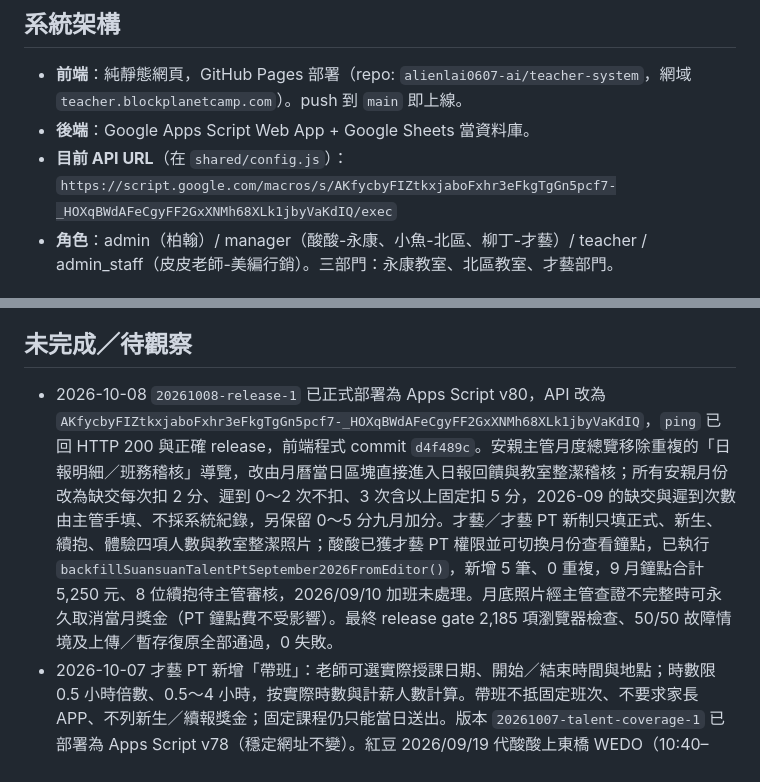
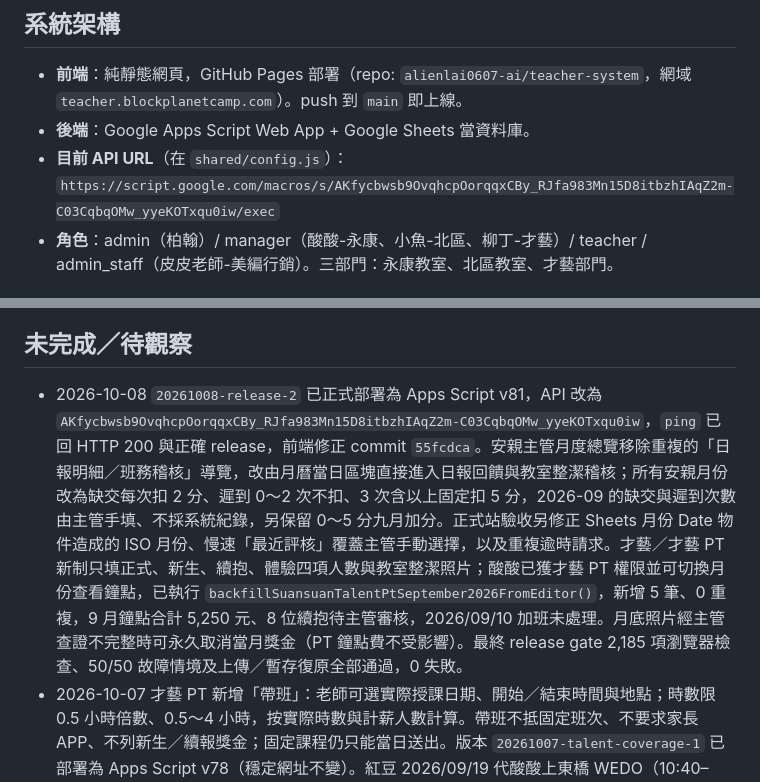
Before and after one commit to alienlai0607-ai/teacher-system, a Markdown page: AGENTS.md, 2 parts joined by grey strips. GitHub-like rendering.

Commit message:
docs: record kpi release v81

```diff
--- a/AGENTS.md
+++ b/AGENTS.md
@@ -7,7 +7,7 @@
 - **前端**：純靜態網頁，GitHub Pages 部署（repo: `alienlai0607-ai/teacher-system`，網域 `teacher.blockplanetcamp.com`）。push 到 `main` 即上線。
 - **後端**：Google Apps Script Web App + Google Sheets 當資料庫。
 - **目前 API URL**（在 `shared/config.js`）：
-  `https://script.google.com/macros/s/AKfycbyFIZtkxjaboFxhr3eFkgTgGn5pcf7-_HOXqBWdAFeCgyFF2GxXNMh68XLk1jbyVaKdIQ/exec`
+  `https://script.google.com/macros/s/AKfycbwsb9OvqhcpOorqqxCBy_RJfa983Mn15D8itbzhIAqZ2m-C03CqbqOMw_yyeKOTxqu0iw/exec`
 - **角色**：admin（柏翰）/ manager（酸酸-永康、小魚-北區、柳丁-才藝）/ teacher / admin_staff（皮皮老師-美編行銷）。三部門：永康教室、北區教室、才藝部門。
 
 ## 目錄結構
@@ -60,7 +60,7 @@
 
 ## 未完成／待觀察
 
-- 2026-10-08 `20261008-release-1` 已正式部署為 Apps Script v80，API 改為 `AKfycbyFIZtkxjaboFxhr3eFkgTgGn5pcf7-_HOXqBWdAFeCgyFF2GxXNMh68XLk1jbyVaKdIQ`，`ping` 已回 HTTP 200 與正確 release，前端程式 commit `d4f489c`。安親主管月度總覽移除重複的「日報明細／班務稽核」導覽，改由月曆當日區塊直接進入日報回饋與教室整潔稽核；所有安親月份改為缺交每次扣 2 分、遲到 0～2 次不扣、3 次含以上固定扣 5 分，2026-09 的缺交與遲到次數由主管手填、不採系統紀錄，另保留 0～5 分九月加分。才藝／才藝 PT 新制只填正式、新生、續抱、體驗四項人數與教室整潔照片；酸酸已獲才藝 PT 權限並可切換月份查看鐘點，已執行 `backfillSuansuanTalentPtSeptember2026FromEditor()`，新增 5 筆、0 重複，9 月鐘點合計 5,250 元、8 位續抱待主管審核，2026/09/10 加班未處理。月底照片經主管查證不完整時可永久取消當月獎金（PT 鐘點費不受影響）。最終 release gate 2,185 項瀏覽器檢查、50/50 故障情境及上傳／暫存復原全部通過，0 失敗。
+- 2026-10-08 `20261008-release-2` 已正式部署為 Apps Script v81，API 改為 `AKfycbwsb9OvqhcpOorqqxCBy_RJfa983Mn15D8itbzhIAqZ2m-C03CqbqOMw_yyeKOTxqu0iw`，`ping` 已回 HTTP 200 與正確 release，前端修正 commit `55fcdca`。安親主管月度總覽移除重複的「日報明細／班務稽核」導覽，改由月曆當日區塊直接進入日報回饋與教室整潔稽核；所有安親月份改為缺交每次扣 2 分、遲到 0～2 次不扣、3 次含以上固定扣 5 分，2026-09 的缺交與遲到次數由主管手填、不採系統紀錄，另保留 0～5 分九月加分。正式站驗收另修正 Sheets 月份 Date 物件造成的 ISO 月份、慢速「最近評核」覆蓋主管手動選擇，以及重複逾時請求。才藝／才藝 PT 新制只填正式、新生、續抱、體驗四項人數與教室整潔照片；酸酸已獲才藝 PT 權限並可切換月份查看鐘點，已執行 `backfillSuansuanTalentPtSeptember2026FromEditor()`，新增 5 筆、0 重複，9 月鐘點合計 5,250 元、8 位續抱待主管審核，2026/09/10 加班未處理。月底照片經主管查證不完整時可永久取消當月獎金（PT 鐘點費不受影響）。最終 release gate 2,185 項瀏覽器檢查、50/50 故障情境及上傳／暫存復原全部通過，0 失敗。
 - 2026-10-07 才藝 PT 新增「帶班」：老師可選實際授課日期、開始／結束時間與地點；時數限 0.5 小時倍數、0.5～4 小時，按實際時數與計薪人數計算。帶班不抵固定班次、不要求家長 APP、不列新生／續報獎金；固定課程仍只能當日送出。版本 `20261007-talent-coverage-1` 已部署為 Apps Script v78（穩定網址不變）。紅豆 2026/09/19 代酸酸上東橋 WEDO（10:40–12:10、11 人）已由柏翰核定最高既有級距 800 元／小時並補入 1,200 元；防重驗證 `duplicate:true`，9 月鐘點合計 7,650 元。2026/09/10 加班 1 小時依柏翰指示完全未處理。本機瀏覽器 2,572 項檢查、50 種故障情境與後端規則測試全數通過。
 - 2026-10-07 安親「新增備課檔案」建立日期可選今天或上一個工作日：週一回推週五；既有備課日期維持唯讀，後端拒絕更早或未來日期。版本 `20261007-prep-date-1` 已部署為 Apps Script v75（穩定網址不變），本機 2,570 項介面檢查及 50 種故障情境全數通過。已於 2026-10-07 19:09:09 執行全員登入失效；此操作只輪替伺服器 Session 簽章，不清除裝置內 KPI 草稿、待上傳照片或附件。
 - 2026-10-05「下一個工作日交付」與第一版背景照片上傳已上線：Apps Script v70，前端 main `e14ab3f`。週五可於週一完成，不列補繳、不扣分；照片與證據責任不順延。
```
